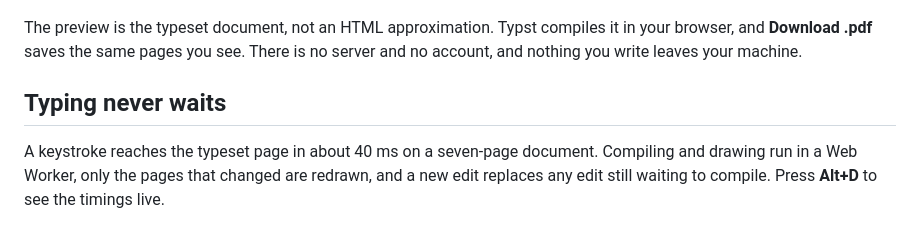
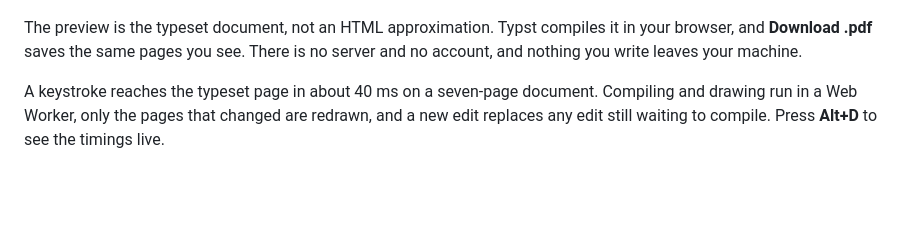
Before and after one commit to pic0ne/liveprint, a Markdown page: README.md, the part around the change. Rendered like a GitHub page; blank space fills up the shorter version.

Commit message:
Fold the speed paragraph into the README's introduction
Co-Authored-By: Claude Opus 5.5 <noreply@anthropic.com>

```diff
--- a/README.md
+++ b/README.md
@@ -5,8 +5,6 @@ A Markdown editor that shows the real PDF pages as you type.
 ![Typing in liveprint: the typeset pages update on each keystroke with the latency overlay showing about 40 ms, then a click on a heading in the preview moves the editor cursor there, the arrow keys move a highlight through the preview, and a click on the pasted image puts the cursor in its Markdown and lays the highlight over the image](docs/demo.gif)
 
 The preview is the typeset document, not an HTML approximation. Typst compiles it in your browser, and **Download .pdf** saves the same pages you see. There is no server and no account, and nothing you write leaves your machine.
-
-## Typing never waits
 
 A keystroke reaches the typeset page in about 40 ms on a seven-page document. Compiling and drawing run in a Web Worker, only the pages that changed are redrawn, and a new edit replaces any edit still waiting to compile. Press **Alt+D** to see the timings live.
 
```
